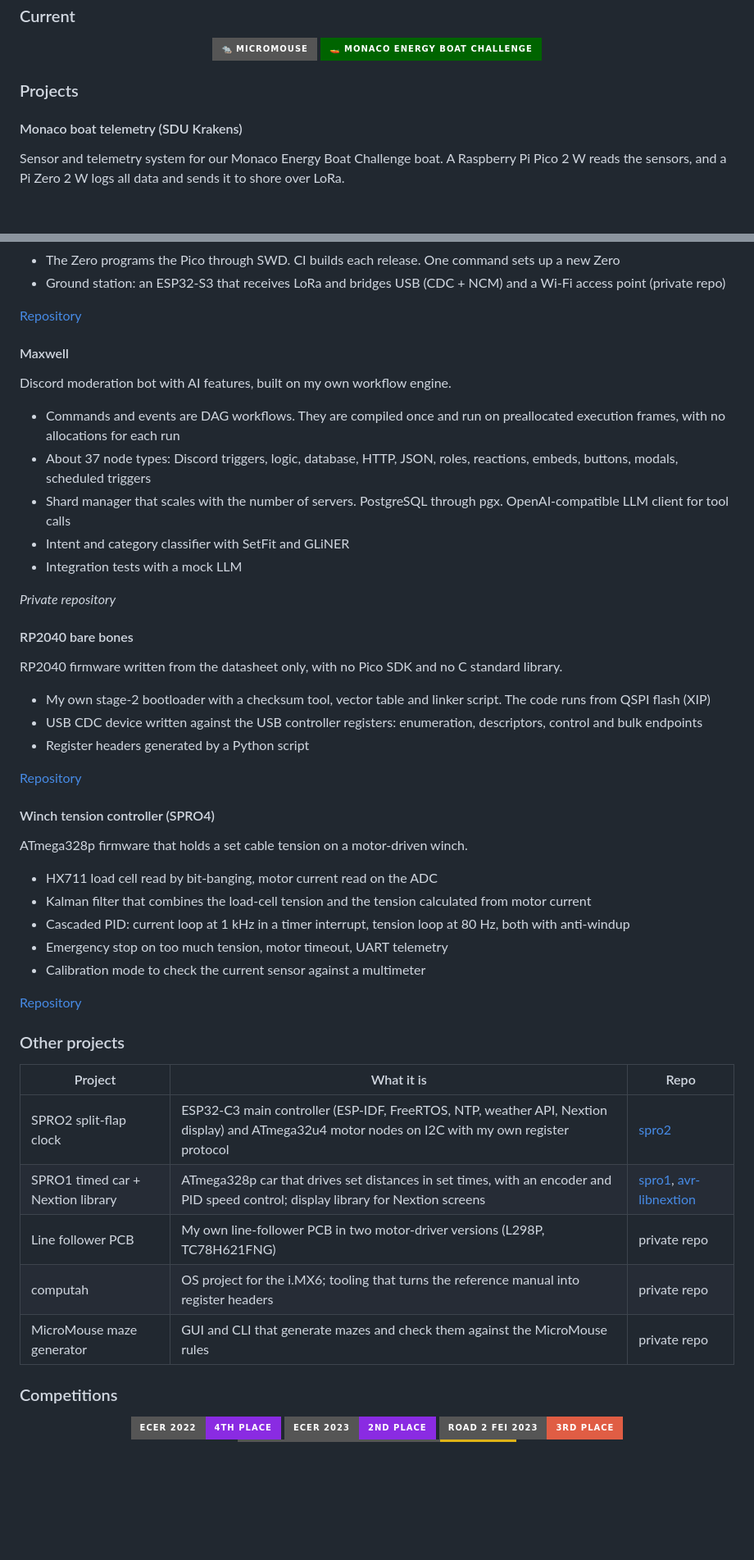
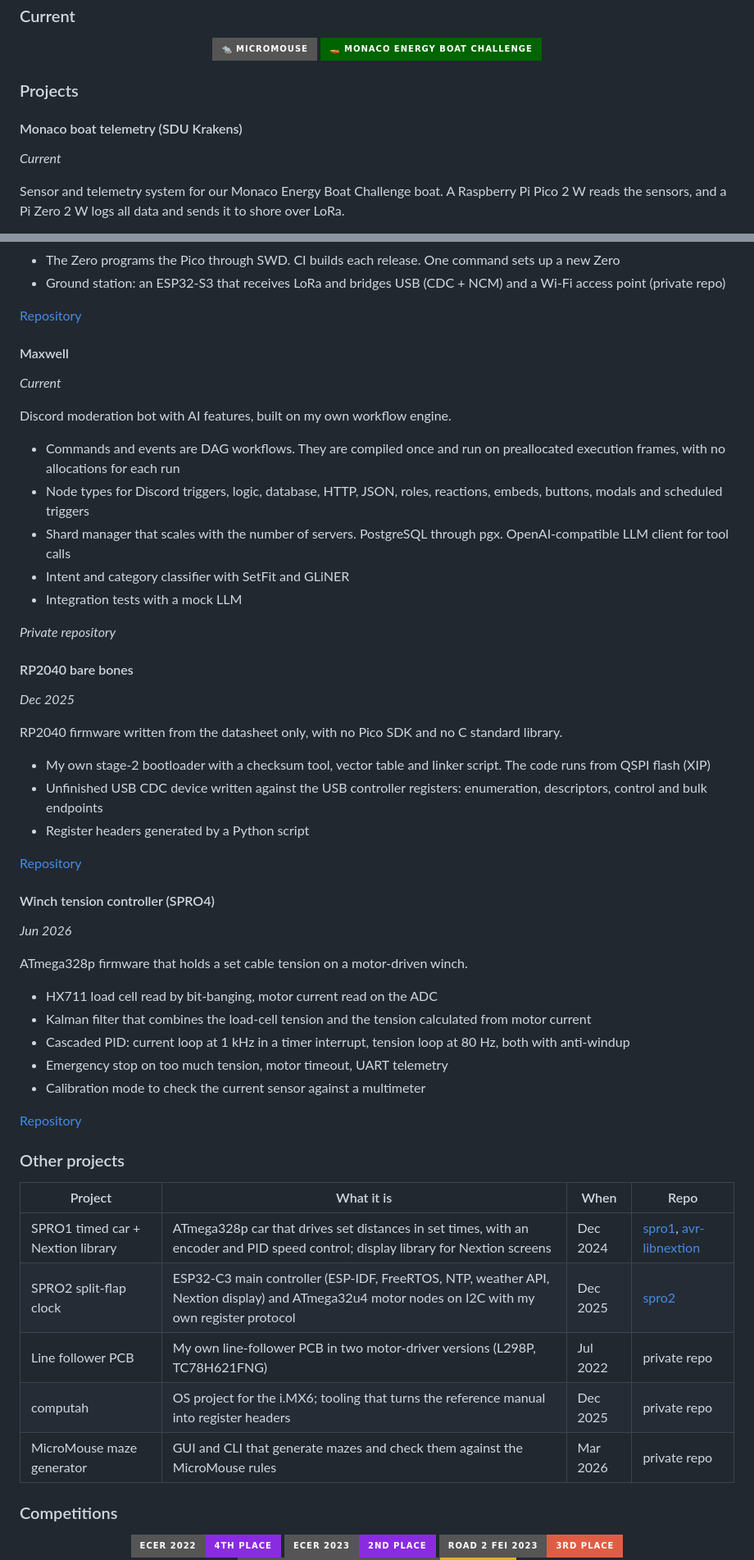
Before and after one commit to vizn3r/vizn3r, a Markdown page: README.md, 2 parts joined by grey strips. Shown at 82% size. GitHub-like rendering; badges without logos; blank space fills up the shorter version.

Commit message:
docs: add project dates and reword project details

```diff
--- a/README.md
+++ b/README.md
@@ -17,6 +17,7 @@
 
 <div style="border:1px solid #30363d;border-radius:6px;padding:16px;margin:16px 0;background:#0d1117">
 <h4>Monaco boat telemetry (SDU Krakens)</h4>
+<p><i>Current</i></p>
 <p>Sensor and telemetry system for our Monaco Energy Boat Challenge boat. A Raspberry Pi Pico 2 W reads the sensors, and a Pi Zero 2 W logs all data and sends it to shore over LoRa.</p>
 <ul>
 <li>Pico drivers: two IMUs on I2C (BNO055 and ICM-20948, detected at start, Madgwick filter), u-blox GPS on UART (UBX protocol), CAN bus on PIO (can2040)</li>
@@ -30,10 +31,11 @@
 
 <div style="border:1px solid #30363d;border-radius:6px;padding:16px;margin:16px 0;background:#0d1117">
 <h4>Maxwell</h4>
+<p><i>Current</i></p>
 <p>Discord moderation bot with AI features, built on my own workflow engine.</p>
 <ul>
 <li>Commands and events are DAG workflows. They are compiled once and run on preallocated execution frames, with no allocations for each run</li>
-<li>About 37 node types: Discord triggers, logic, database, HTTP, JSON, roles, reactions, embeds, buttons, modals, scheduled triggers</li>
+<li>Node types for Discord triggers, logic, database, HTTP, JSON, roles, reactions, embeds, buttons, modals and scheduled triggers</li>
 <li>Shard manager that scales with the number of servers. PostgreSQL through pgx. OpenAI-compatible LLM client for tool calls</li>
 <li>Intent and category classifier with SetFit and GLiNER</li>
 <li>Integration tests with a mock LLM</li>
@@ -43,10 +45,11 @@
 
 <div style="border:1px solid #30363d;border-radius:6px;padding:16px;margin:16px 0;background:#0d1117">
 <h4>RP2040 bare bones</h4>
+<p><i>Dec 2025</i></p>
 <p>RP2040 firmware written from the datasheet only, with no Pico SDK and no C standard library.</p>
 <ul>
 <li>My own stage-2 bootloader with a checksum tool, vector table and linker script. The code runs from QSPI flash (XIP)</li>
-<li>USB CDC device written against the USB controller registers: enumeration, descriptors, control and bulk endpoints</li>
+<li>Unfinished USB CDC device written against the USB controller registers: enumeration, descriptors, control and bulk endpoints</li>
 <li>Register headers generated by a Python script</li>
 </ul>
 <p><a href="https://github.com/vizn3r/pico-bare-bones" target="_blank">Repository</a></p>
@@ -54,6 +57,7 @@
 
 <div style="border:1px solid #30363d;border-radius:6px;padding:16px;margin:16px 0;background:#0d1117">
 <h4>Winch tension controller (SPRO4)</h4>
+<p><i>Jun 2026</i></p>
 <p>ATmega328p firmware that holds a set cable tension on a motor-driven winch.</p>
 <ul>
 <li>HX711 load cell read by bit-banging, motor current read on the ADC</li>
@@ -67,13 +71,13 @@
 
 <h3>Other projects</h3>
 
-| Project | What it is | Repo |
-|---|---|---|
-| SPRO2 split-flap clock | ESP32-C3 main controller (ESP-IDF, FreeRTOS, NTP, weather API, Nextion display) and ATmega32u4 motor nodes on I2C with my own register protocol | [spro2](https://github.com/vizn3r/spro2) |
-| SPRO1 timed car + Nextion library | ATmega328p car that drives set distances in set times, with an encoder and PID speed control; display library for Nextion screens | [spro1](https://github.com/vizn3r/spro1), [avr-libnextion](https://github.com/vizn3r/avr-libnextion) |
-| Line follower PCB | My own line-follower PCB in two motor-driver versions (L298P, TC78H621FNG) | private repo |
-| computah | OS project for the i.MX6; tooling that turns the reference manual into register headers | private repo |
-| MicroMouse maze generator | GUI and CLI that generate mazes and check them against the MicroMouse rules | private repo |
+| Project | What it is | When | Repo |
+|---|---|---|---|
+| SPRO1 timed car + Nextion library | ATmega328p car that drives set distances in set times, with an encoder and PID speed control; display library for Nextion screens | Dec 2024 | [spro1](https://github.com/vizn3r/spro1), [avr-libnextion](https://github.com/vizn3r/avr-libnextion) |
+| SPRO2 split-flap clock | ESP32-C3 main controller (ESP-IDF, FreeRTOS, NTP, weather API, Nextion display) and ATmega32u4 motor nodes on I2C with my own register protocol | Dec 2025 | [spro2](https://github.com/vizn3r/spro2) |
+| Line follower PCB | My own line-follower PCB in two motor-driver versions (L298P, TC78H621FNG) | Jul 2022 | private repo |
+| computah | OS project for the i.MX6; tooling that turns the reference manual into register headers | Dec 2025 | private repo |
+| MicroMouse maze generator | GUI and CLI that generate mazes and check them against the MicroMouse rules | Mar 2026 | private repo |
 
 <h3>Competitions</h3>
 <p align="center">
```
